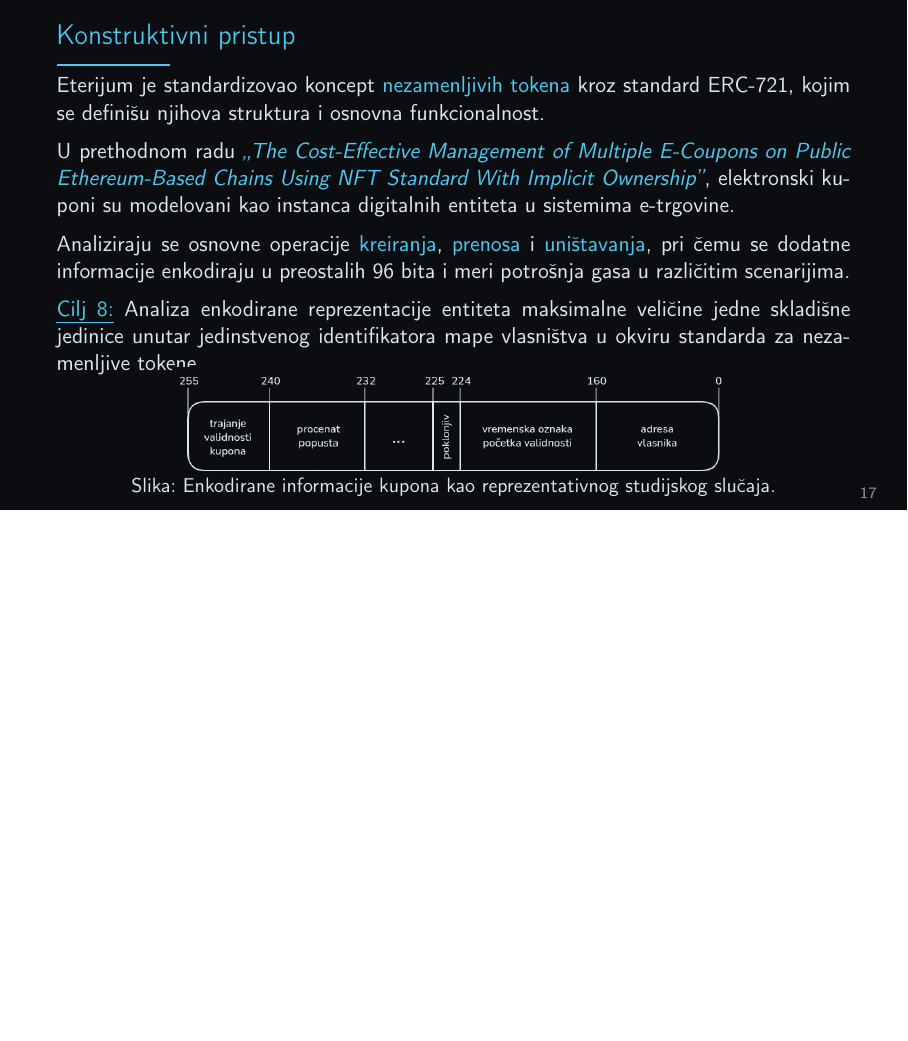
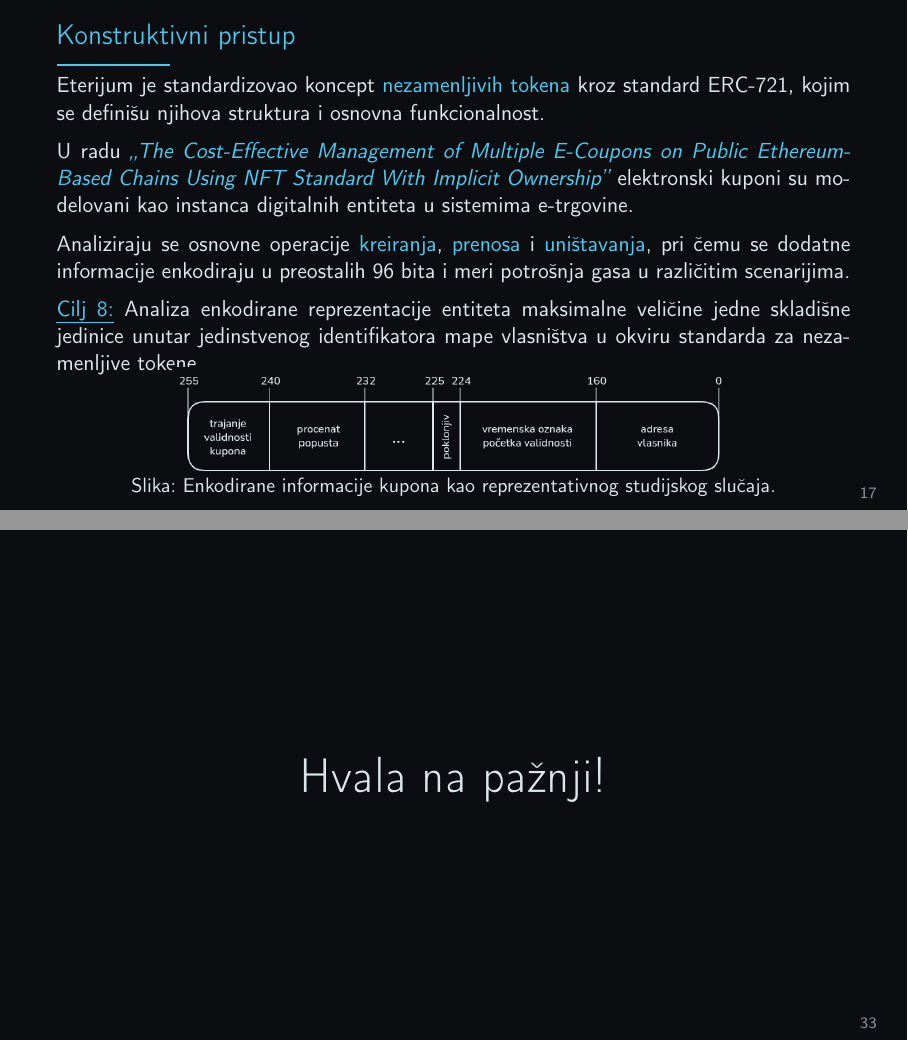
Before and after one commit to kaseen/disertacija, LaTeX slides (presentation.tex, which reads presentation/content.tex): page 17 of 32 before the commit and pages 17 and 33 of 33 after it, the two joined at a grey line, the shorter picture padded with empty space. Compiled offline with pdfLaTeX.

Commit message:
(449h) Minimalne izmene

```diff
--- a/presentation/content.tex
+++ b/presentation/content.tex
@@ -369,7 +369,7 @@ Operacije \redColor{čitanja} i \redColor{pisanja} u skladište su među najskup
 
 Eterijum je standardizovao koncept \blueColor{nezamenljivih tokena} kroz standard ERC-721, kojim se definišu njihova struktura i osnovna funkcionalnost.
 
-U prethodnom radu \blueColor{\emph{,,The Cost-Effective Management of Multiple E-Coupons on Public Ethereum-Based Chains Using NFT Standard With Implicit Ownership''}}, elektronski kuponi su modelovani kao instanca digitalnih entiteta u sistemima e-trgovine.
+U radu \blueColor{\emph{,,The Cost-Effective Management of Multiple E-Coupons on Public Ethereum-Based Chains Using NFT Standard With Implicit Ownership''}} elektronski kuponi su modelovani kao instanca digitalnih entiteta u sistemima e-trgovine.
 
 Analiziraju se osnovne operacije \blueColor{kreiranja}, \blueColor{prenosa} i \blueColor{uništavanja}, pri čemu se dodatne informacije enkodiraju u preostalih 96 bita i meri potrošnja gasa u različitim scenarijima.
 
@@ -947,4 +947,13 @@ Decentralizovani prezentacioni sloj posreduje u komunikaciji između korisnika i
 
 \end{frame}
 
+\begin{frame}{}
+
+\vspace{1.2cm}
+\begin{center}
+\Huge Hvala na pažnji!
+\end{center}
+
+\end{frame}
+
 \end{document}
```
Also changed, not shown: presentation.pdf.
